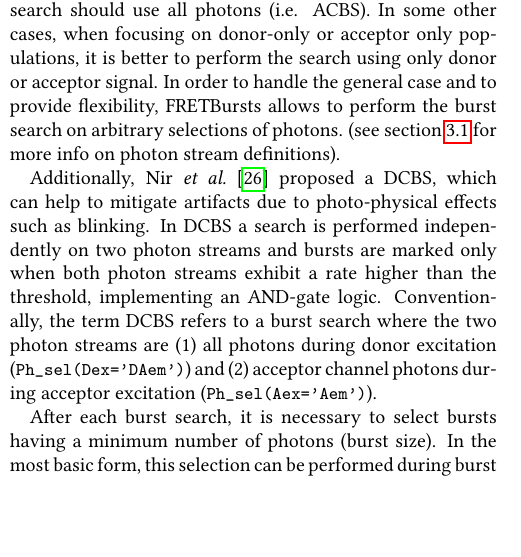
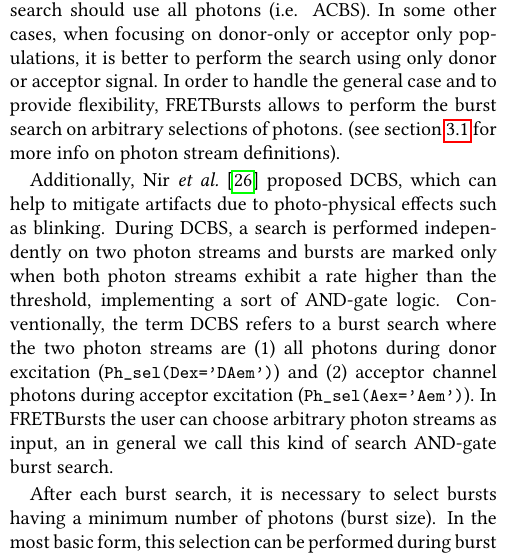
Before and after one commit to tritemio/fretbursts_paper, a LaTeX paper (main.tex, which reads Concepts.tex): part of one column of page 4 of 18, cut so that both start at the same text, the shorter picture padded with empty space. Compiled offline with pdfLaTeX.

Commit message:
edited Concepts.tex

```diff
--- a/Concepts.tex
+++ b/Concepts.tex
@@ -172,16 +172,16 @@ In order to handle the general case and to provide flexibility,
 FRETBursts allows to perform the burst search on arbitrary selections of photons.
 (see section~\ref{sec:ph_streams} for more info on photon stream definitions).
 
-Additionally, Nir~\textit{et al.}~\cite{Nir_2006} proposed a DCBS, which can help
+Additionally, Nir~\textit{et al.}~\cite{Nir_2006} proposed DCBS, which can help
 to mitigate artifacts due to photo-physical effects such as blinking.
-In DCBS a search is performed independently on two photon streams
+During DCBS, a search is performed independently on two photon streams
 and bursts are marked only when both photon streams exhibit a rate higher than
-the threshold, implementing an AND-gate logic.
+the threshold, implementing a sort of AND-gate logic.
 Conventionally, the term DCBS refers to a burst search where the two photon streams
-are (1) all photons
-during donor excitation (\verb|Ph_sel(Dex='DAem')|) and (2) acceptor channel photons
-during acceptor
-excitation (\verb|Ph_sel(Aex='Aem')|).
+are (1) all photons during donor excitation (\verb|Ph_sel(Dex='DAem')|) and
+(2) acceptor channel photons during acceptor excitation (\verb|Ph_sel(Aex='Aem')|).
+In FRETBursts the user can choose arbitrary photon streams as input, an in general
+we call this kind of search AND-gate burst search.
 
 After each burst search, it is necessary to select
 bursts having a minimum number of photons (burst size). In the most
```
Also changed, not shown: Concepts.tex (2 more changed lines).
